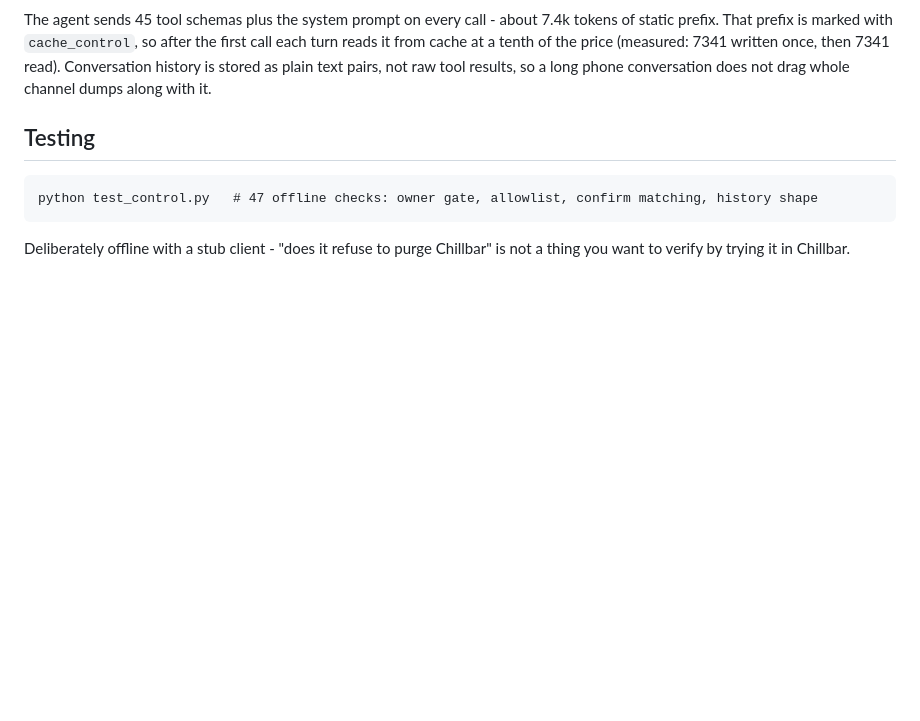
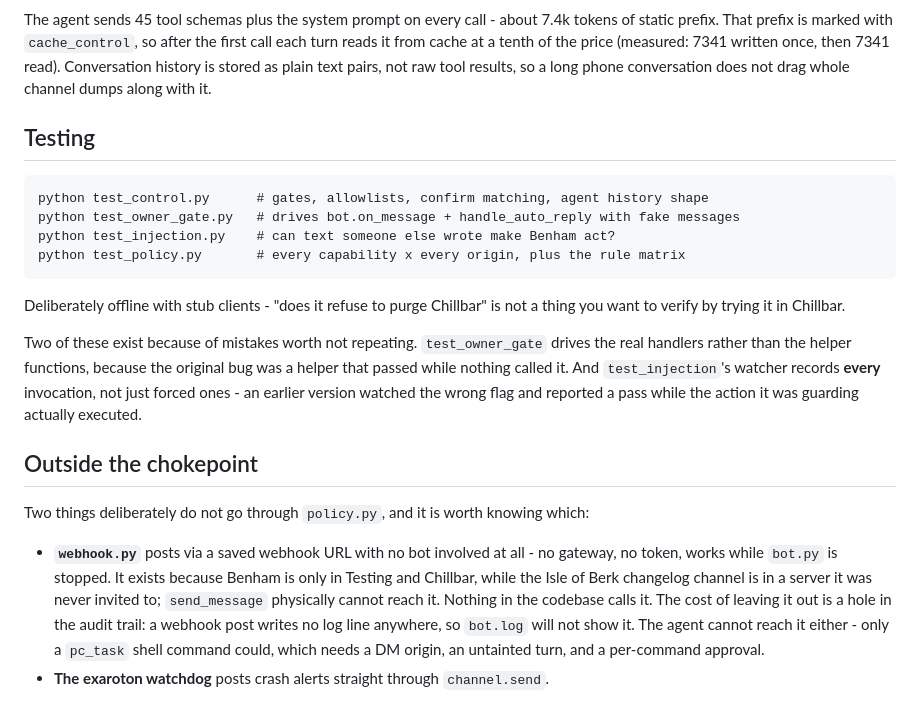
Before and after one commit to UnknownCaz/benham-bot, a Markdown page: README.md, the part around one of its changes. Rendered like a GitHub page; blank space fills up the shorter version.

````diff
--- a/README.md
+++ b/README.md
@@ -306,8 +347,30 @@ whole channel dumps along with it.
 ## Testing
 
 ```
-python test_control.py   # 47 offline checks: owner gate, allowlist, confirm matching, history shape
+python test_control.py      # gates, allowlists, confirm matching, agent history shape
+python test_owner_gate.py   # drives bot.on_message + handle_auto_reply with fake messages
+python test_injection.py    # can text someone else wrote make Benham act?
+python test_policy.py       # every capability x every origin, plus the rule matrix
 ```
 
-Deliberately offline with a stub client - "does it refuse to purge Chillbar" is not a thing you
-want to verify by trying it in Chillbar.
+Deliberately offline with stub clients - "does it refuse to purge Chillbar" is not a thing you want
+to verify by trying it in Chillbar.
+
+Two of these exist because of mistakes worth not repeating. `test_owner_gate` drives the real
+handlers rather than the helper functions, because the original bug was a helper that passed while
+nothing called it. And `test_injection`'s watcher records **every** invocation, not just forced
+ones - an earlier version watched the wrong flag and reported a pass while the action it was
+guarding actually executed.
+
+## Outside the chokepoint
+
+Two things deliberately do not go through `policy.py`, and it is worth knowing which:
+
+- **`webhook.py`** posts via a saved webhook URL with no bot involved at all - no gateway, no
+  token, works while `bot.py` is stopped. It exists because Benham is only in Testing and Chillbar,
+  while the Isle of Berk changelog channel is in a server it was never invited to; `send_message`
+  physically cannot reach it. Nothing in the codebase calls it. The cost of leaving it out is a
+  hole in the audit trail: a webhook post writes no log line anywhere, so `bot.log` will not show
+  it. The agent cannot reach it either - only a `pc_task` shell command could, which needs a DM
+  origin, an untainted turn, and a per-command approval.
+- **The exaroton watchdog** posts crash alerts straight through `channel.send`.
````
Also changed, not shown: other parts of README.md (+43 -2 lines).
